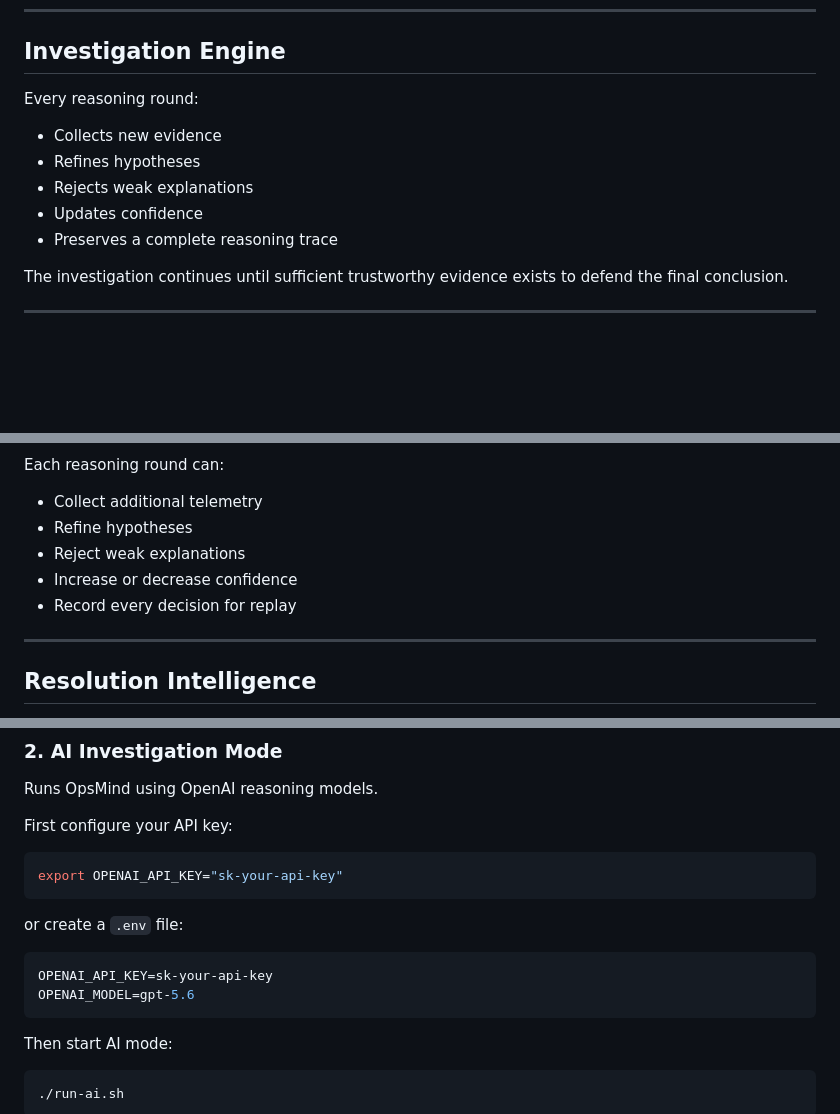
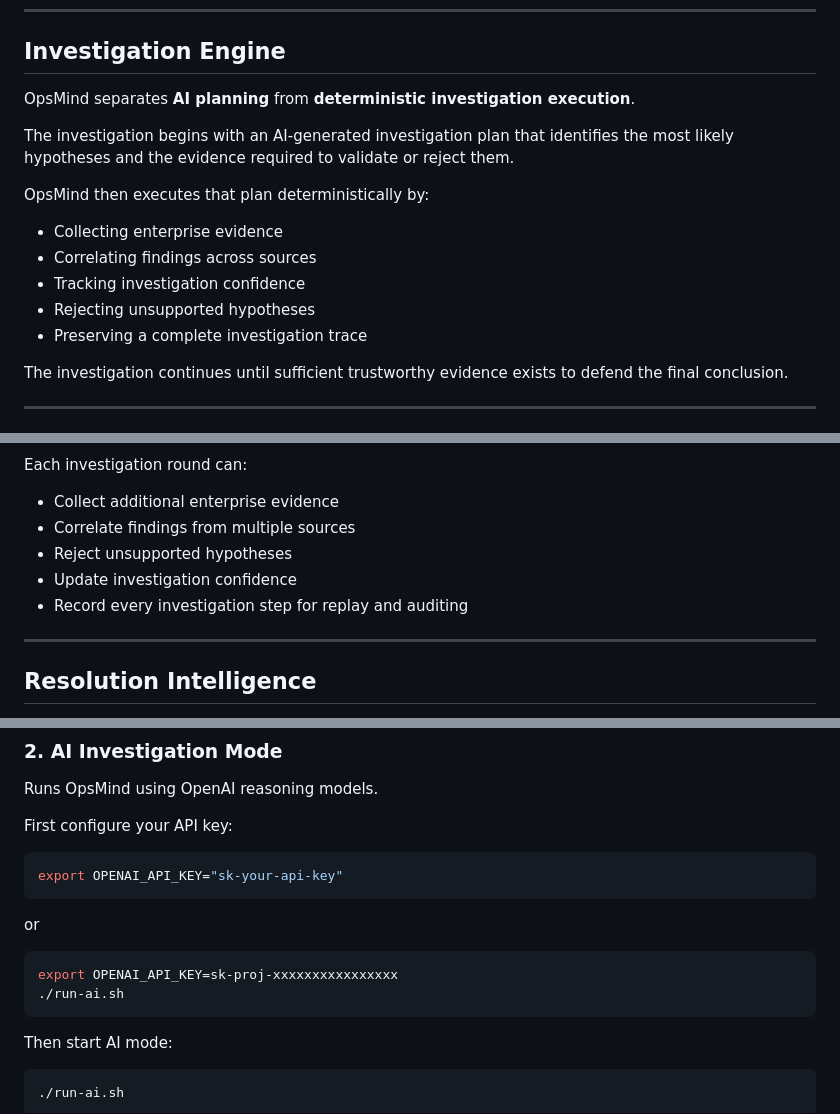
Before and after one commit to HungryBrain-bot/opsmind-hackathon, a Markdown page: README.md, 3 parts joined by grey strips. GitHub-like rendering; blank space fills up the shorter version.

````diff
--- a/README.md
+++ b/README.md
@@ -161,13 +169,17 @@ The engineer never selects the root cause.
 
 ## Investigation Engine
 
-Every reasoning round:
+OpsMind separates **AI planning** from **deterministic investigation execution**.
 
-- Collects new evidence
-- Refines hypotheses
-- Rejects weak explanations
-- Updates confidence
-- Preserves a complete reasoning trace
+The investigation begins with an AI-generated investigation plan that identifies the most likely hypotheses and the evidence required to validate or reject them.
+
+OpsMind then executes that plan deterministically by:
+
+- Collecting enterprise evidence
+- Correlating findings across sources
+- Tracking investigation confidence
+- Rejecting unsupported hypotheses
+- Preserving a complete investigation trace
 
 The investigation continues until sufficient trustworthy evidence exists to defend the final conclusion.
 
@@ -285,12 +301,12 @@ D -- Yes --> E[Evidence-backed Verdict]
 ```
 
-Each reasoning round can:
+Each investigation round can:
 
-- Collect additional telemetry
-- Refine hypotheses
-- Reject weak explanations
-- Increase or decrease confidence
-- Record every decision for replay
+- Collect additional enterprise evidence
+- Correlate findings from multiple sources
+- Reject unsupported hypotheses
+- Update investigation confidence
+- Record every investigation step for replay and auditing
 
 ---
 
@@ -528,11 +546,11 @@ First configure your API key:
 export OPENAI_API_KEY="sk-your-api-key"
 ```
 
-or create a `.env` file:
+or
 
-```env
-OPENAI_API_KEY=sk-your-api-key
-OPENAI_MODEL=gpt-5.6
+```bash
+export OPENAI_API_KEY=sk-proj-xxxxxxxxxxxxxxxx
+./run-ai.sh
 ```
 
 Then start AI mode:
````
Also changed, not shown: other parts of README.md (+38 -24 lines).
